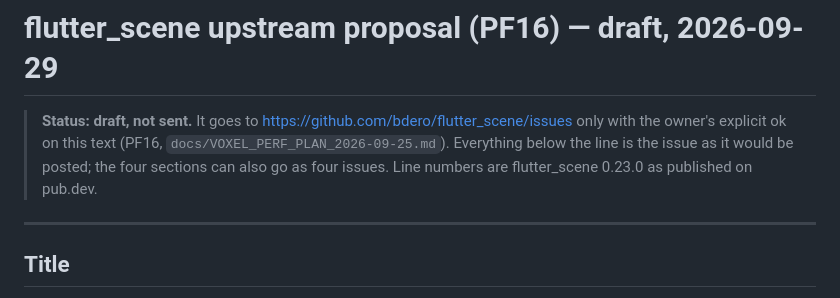
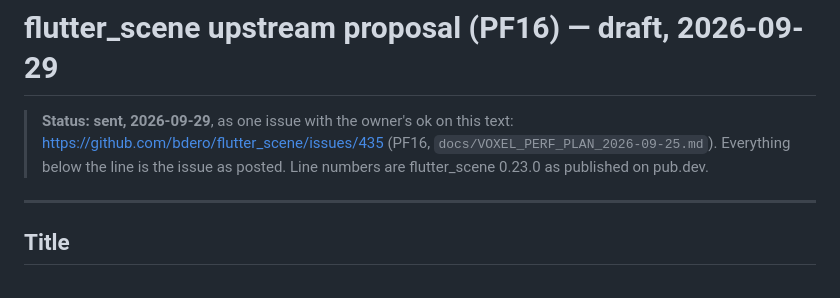
Before and after one commit to fluttely/voxel_game, a Markdown page: docs/FLUTTER_SCENE_PROPOSAL_2026-09-29.md, the part around the change. GitHub-like rendering.

Commit message:
docs: PF16 sent upstream as one issue, bdero/flutter_scene#435
The owner approved the draft unchanged and asked for a single issue. The plan's row and where-the-work-stopped now point at the issue; PF17 is next.

```diff
--- a/docs/FLUTTER_SCENE_PROPOSAL_2026-09-29.md
+++ b/docs/FLUTTER_SCENE_PROPOSAL_2026-09-29.md
@@ -1,9 +1,9 @@
 # flutter_scene upstream proposal (PF16) — draft, 2026-09-29
 
-> **Status: draft, not sent.** It goes to <https://github.com/bdero/flutter_scene/issues> only
-> with the owner's explicit ok on this text (PF16, `docs/VOXEL_PERF_PLAN_2026-09-25.md`).
-> Everything below the line is the issue as it would be posted; the four sections can
-> also go as four issues. Line numbers are flutter_scene 0.23.0 as published on pub.dev.
+> **Status: sent, 2026-09-29**, as one issue with the owner's ok on this text:
+> <https://github.com/bdero/flutter_scene/issues/435> (PF16, `docs/VOXEL_PERF_PLAN_2026-09-25.md`).
+> Everything below the line is the issue as posted. Line numbers are flutter_scene 0.23.0
+> as published on pub.dev.
 
 ---
 
```
Also changed, not shown: docs/VOXEL_PERF_PLAN_2026-09-25.md (+2 -2 lines).
